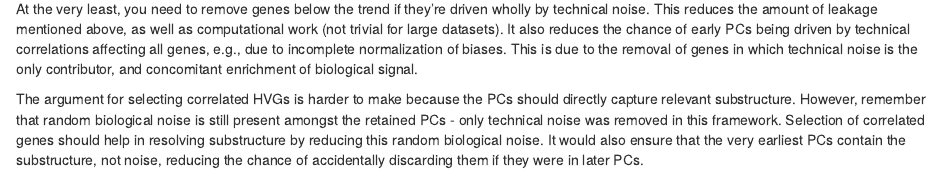
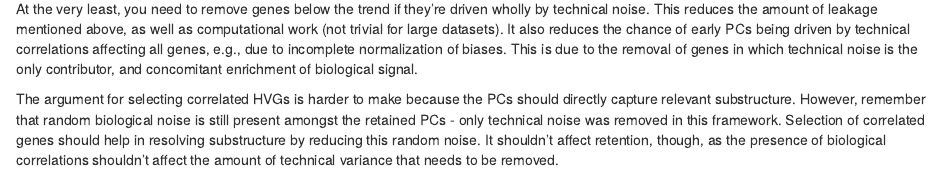
Before and after one commit to MarioniLab/MiscellaneousCode, an R Markdown document (prePCA2017/pc_test.Rmd): the page in a window 1100 px wide, from 7690 px down. Rendered offline with R 4.5, knitr and Pandoc, with nearby package versions.

Commit message:
Removed invalid comment about correlatinos.

```diff
--- a/prePCA2017/pc_test.Rmd
+++ b/prePCA2017/pc_test.Rmd
@@ -236,8 +236,8 @@ This is due to the removal of genes in which technical noise is the only contrib
 
 The argument for selecting correlated HVGs is harder to make because the PCs should directly capture relevant substructure.
 However, remember that random biological noise is still present amongst the retained PCs - only technical noise was removed in this framework.
-Selection of correlated genes should help in resolving substructure by reducing this random biological noise.
-It would also ensure that the very earliest PCs contain the substructure, not noise, reducing the chance of accidentally discarding them if they were in later PCs.
+Selection of correlated genes should help in resolving substructure by reducing this random noise.
+It shouldn't affect retention, though, as the presence of biological correlations shouldn't affect the amount of technical variance that needs to be removed.
 
 <!--
 Testing on real data:
```
